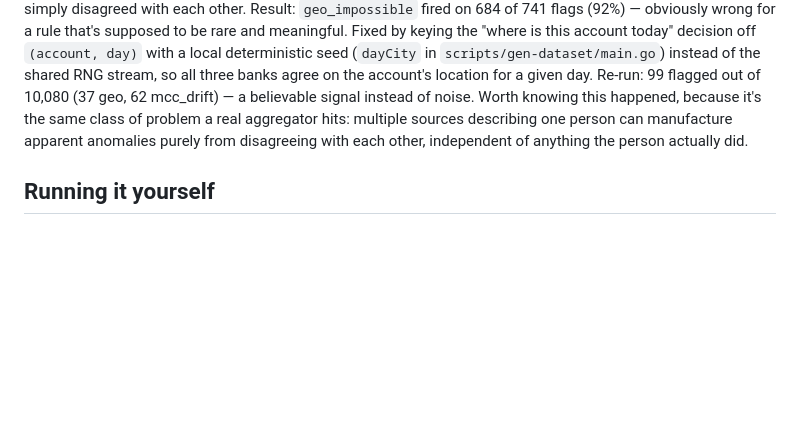
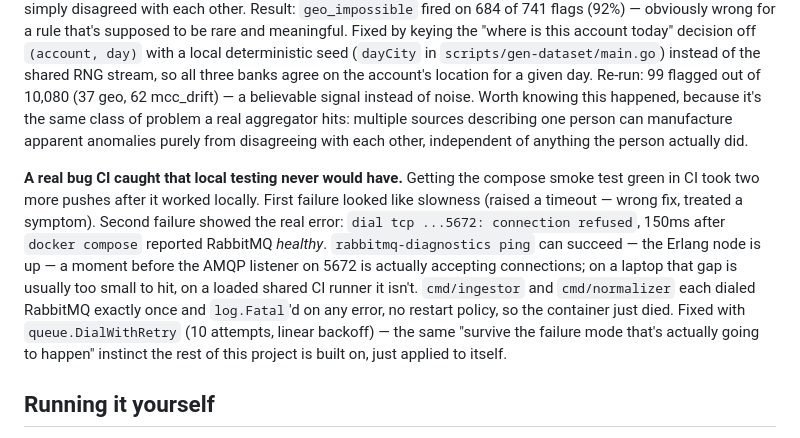
Before and after one commit to saharshred/conduit, a Markdown page: README.md, the part around the change. Drawn GitHub-style; blank space fills up the shorter version.

Commit message:
Document the RabbitMQ healthcheck race in the README

```diff
--- a/README.md
+++ b/README.md
@@ -124,6 +124,21 @@ class of problem a real aggregator hits: multiple sources describing one
 person can manufacture apparent anomalies purely from disagreeing with
 each other, independent of anything the person actually did.
 
+**A real bug CI caught that local testing never would have.** Getting the
+compose smoke test green in CI took two more pushes after it worked
+locally. First failure looked like slowness (raised a timeout — wrong
+fix, treated a symptom). Second failure showed the real error: `dial tcp
+...5672: connection refused`, 150ms after `docker compose` reported
+RabbitMQ *healthy*. `rabbitmq-diagnostics ping` can succeed — the Erlang
+node is up — a moment before the AMQP listener on 5672 is actually
+accepting connections; on a laptop that gap is usually too small to hit,
+on a loaded shared CI runner it isn't. `cmd/ingestor` and `cmd/normalizer`
+each dialed RabbitMQ exactly once and `log.Fatal`'d on any error, no
+restart policy, so the container just died. Fixed with
+`queue.DialWithRetry` (10 attempts, linear backoff) — the same "survive
+the failure mode that's actually going to happen" instinct the rest of
+this project is built on, just applied to itself.
+
 ## Running it yourself
 
 **One command** for the whole Go pipeline — Postgres, RabbitMQ, schema
```
